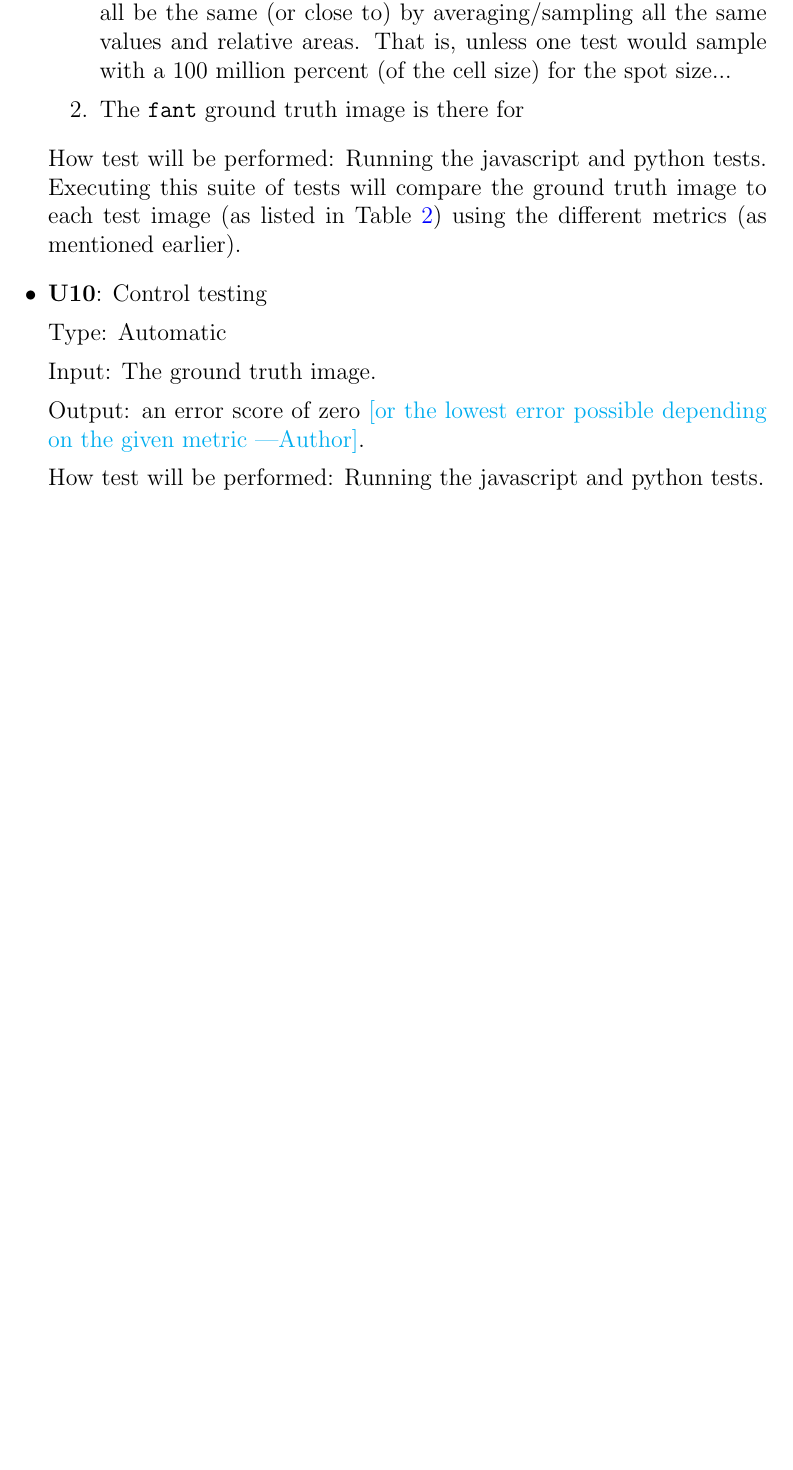
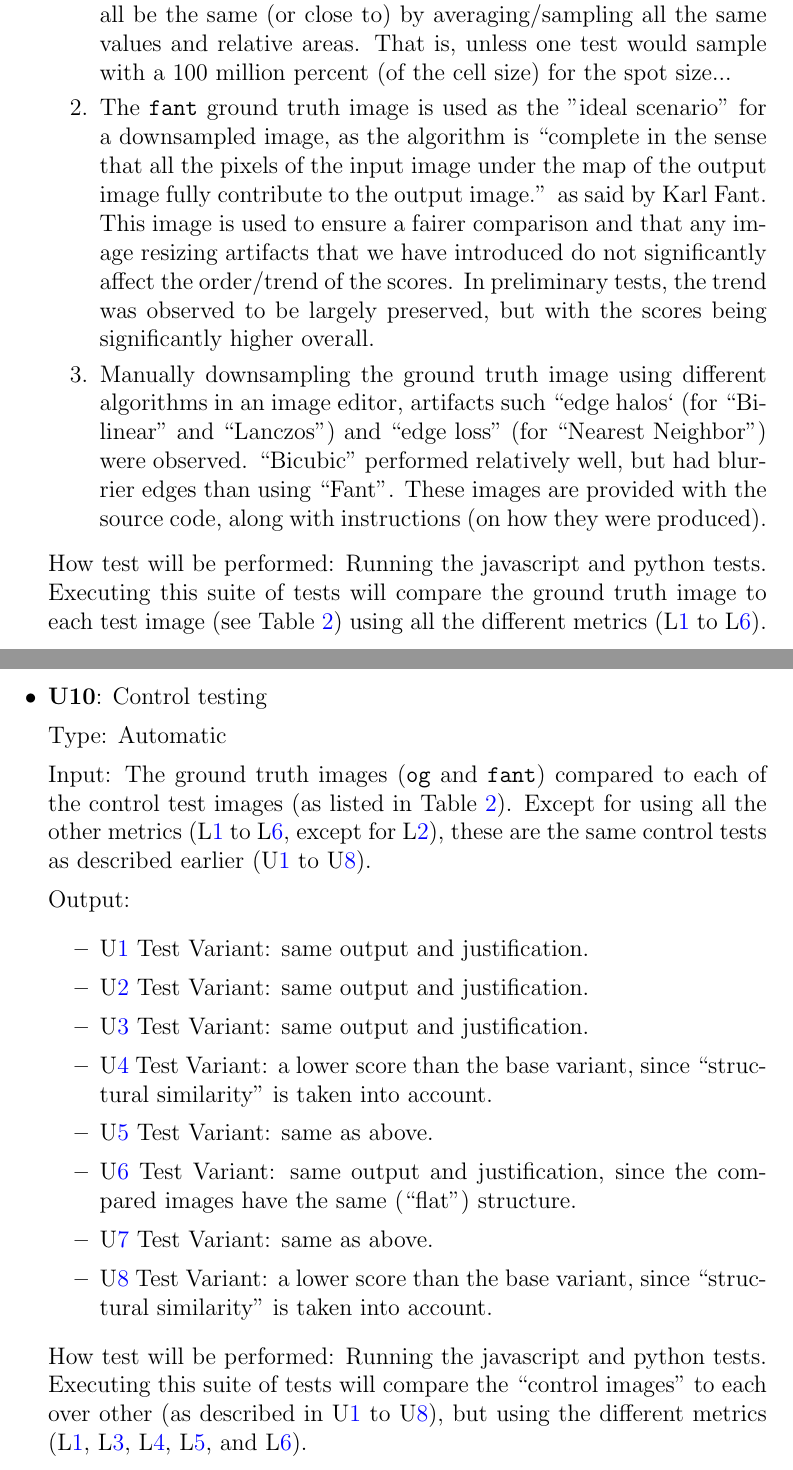
Before and after one commit to joedf/CAS741_w23, a LaTeX document (docs/VnVPlan/VnVPlan.tex): part of page 25 of 32 before the commit and two parts of pages 25 and 26 of 33 after it, the two joined at a grey line, cut so that both start at the same text, the shorter picture padded with empty space. Compiled offline with pdfLaTeX.

Commit message:
finish up VnVplan

```diff
--- a/docs/VnVPlan/VnVPlan.tex
+++ b/docs/VnVPlan/VnVPlan.tex
@@ -947,24 +947,63 @@ Caveats:
     would all be the same (or close to) by averaging/sampling all the same values and
     relative areas. That is, unless one test would sample with a 100 million percent
     (of the cell size) for the spot size...
-  \item The \code{fant} ground truth image is there for
+  \item The \code{fant} ground truth image is used as the "ideal scenario" for a
+    downsampled image, as the algorithm is
+    ``complete in the sense that all the pixels of the input
+    image under the map of the output image fully contribute to the output image.''
+    as said by Karl Fant. This image is used to ensure a fairer comparison
+    and that any image resizing artifacts that we have introduced do not
+    significantly affect the order/trend of the scores. In preliminary tests,
+    the trend was observed to be largely preserved, but with the scores
+    being significantly higher overall.
+  \item Manually downsampling the ground truth image using different algorithms
+    in an image editor, artifacts such ``edge halos` (for ``Bilinear'' and ``Lanczos'')
+    and ``edge loss'' (for ``Nearest Neighbor'') were observed.
+    ``Bicubic'' performed relatively well, but had blurrier edges than using ``Fant''.
+    These images are provided with the source code, along with
+    instructions (on how they were produced).
 \end{enumerate}
 
 
 How test will be performed: Running the javascript and python tests.
 Executing this suite of tests will compare the ground truth image to each
-test image (as listed in \ttref{Tbl_TestImages}) using the different metrics
-(as mentioned earlier).
+test image (see \ttref{Tbl_TestImages}) using all the different metrics
+(\lref{lib_sewar} to \lref{lib_msssim}).
 
-\item{\textbf{U\refstepcounter{unittestnum}\theunittestnum \label{U_metric8}}: Control testing}
+
+\item{\textbf{U\refstepcounter{unittestnum}\theunittestnum \label{U_metric8}}:
+Control testing}
 
 Type: Automatic
 
-Input: The ground truth image.
+Input: The ground truth images (\code{og} and \code{fant}) compared to each of
+the control test images (as listed in Table \ref{Tbl_TestImages}).
+Except for using all the other metrics
+(\lref{lib_sewar} to \lref{lib_msssim}, except for \lref{lib_prog}),
+these are the same control tests as described earlier
+(\utref{U_metric0A} to \utref{U_metric6}).
 
-Output: an error score of zero \an{or the lowest error possible depending on the given metric}.
+Output:
+\begin{itemize}
+  \item \utref{U_metric0A} Test Variant: same output and justification.
+  \item \utref{U_metric0B} Test Variant: same output and justification.
+  \item \utref{U_metric1} Test Variant: same output and justification.
+  \item \utref{U_metric2} Test Variant: a lower score than the base variant,
+    since ``structural similarity'' is taken into account.
+  \item \utref{U_metric3} Test Variant: same as above.
+  \item \utref{U_metric4} Test Variant: same output and justification,
+    since the compared images have the same (``flat'') structure.
+  \item \utref{U_metric5} Test Variant: same as above.
+  \item \utref{U_metric6} Test Variant: a lower score than the base variant,
+    since ``structural similarity'' is taken into account.
+\end{itemize}
 
 How test will be performed: Running the javascript and python tests.
+Executing this suite of tests will compare the ``control images''
+to each over other (as described in \utref{U_metric0A} to \utref{U_metric6}),
+but using the different metrics
+(\lref{lib_sewar}, \lref{lib_ssim}, \lref{lib_mse},
+\lref{lib_ssim1}, and \lref{lib_msssim}).
 
 \end{itemize}
 
```
Also changed, not shown: docs/VnVPlan/VnVPlan.pdf, docs/VnVPlan/VnVPlan.tex (10 more changed lines).
